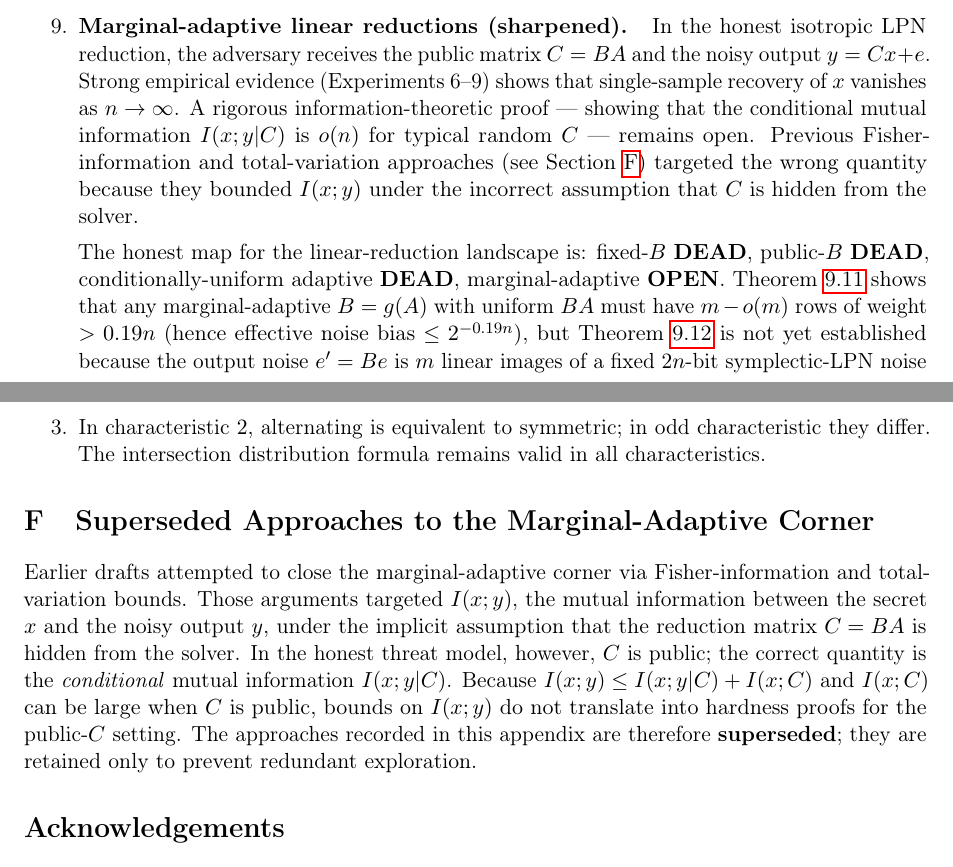
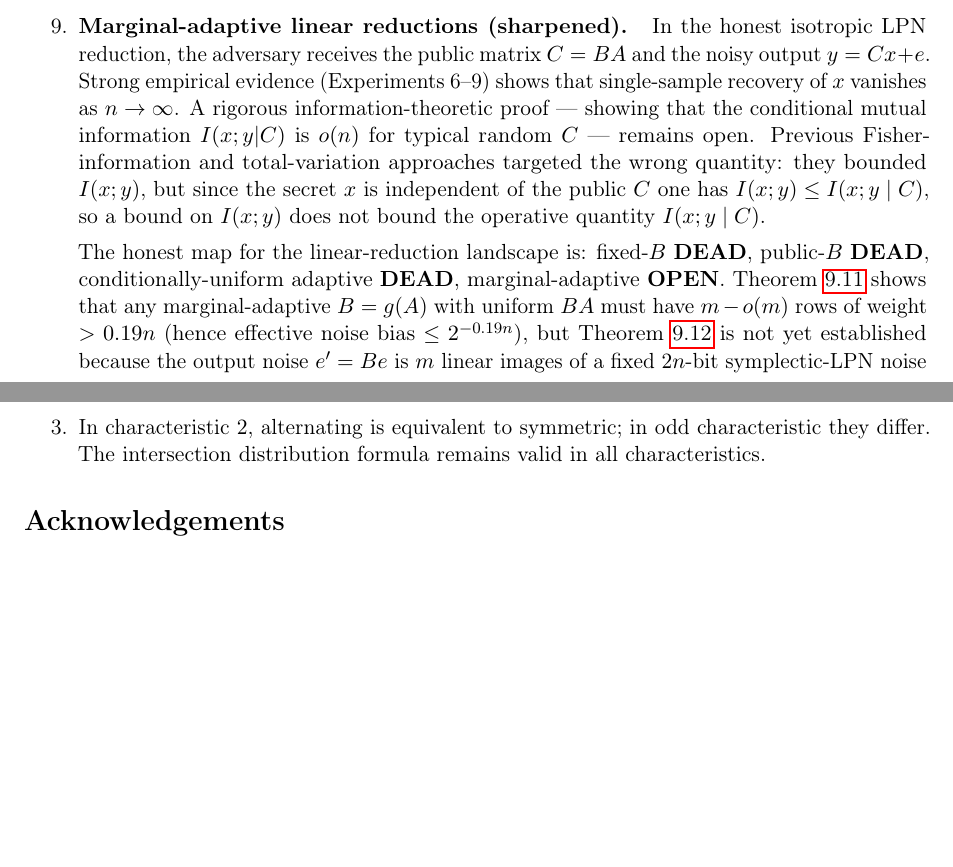
Before and after one commit to Gattochoo/lsn-pq, a LaTeX paper (paper/lsn-paper.tex): two parts of pages 28 and 33 of 36, joined at a grey line, cut so that both start at the same text, the shorter picture padded with empty space. Compiled offline with pdfLaTeX.

Commit message:
fix(claude): remove Kimi's app:superseded appendix (math error + inappropriate); correct the OP9 I(x;y|C) explanation
Kimi (new session) committed b3ff6f0 — a direct paper-body edit (3rd agent route-through-Claude
gate slip). Content review: the OP9 open-problem rewrite (open:marginal-adaptive) is GOOD and
correct (pins I(x;y|C), empirical recovery vanishing, Fisher/TV bounded I(x;y) under the wrong
"C hidden" assumption). The cref splits are harmless churn. BUT the NEW appendix
"Superseded Approaches" (app:superseded) had a MATH ERROR — "I(x;C) can be large when C is public"
is false: x is independent of C=BA, so I(x;C)=0. The correct reasoning is I(x;y) ≤ I(x;y|C) (the
bounded quantity is the smaller one). Also, a "superseded approaches" section is meta/lab-notebook
content, inappropriate for the published paper (the record already lives in meta with SUPERSEDED
tags).

Remediation: removed app:superseded entirely; rewrote the one OP9 sentence with the correct
inequality (x⊥C ⇒ I(x;y)≤I(x;y|C), so bounding I(x;y) doesn't bound I(x;y|C)). EN builds clean,
no dangling \Cref. KO unaffected. Stray \bibliographystyle{alpha} left (pre-existing no-op).

GATE: this is the 3rd agent paper-body edit. The math error nearly shipped because it went direct
instead of through me. Reinforcing: agents draft in meta, I edit the body. Separate Kimi/Codex
directives follow.

No 7th; no break; no security claim. OPEN=LSN.

```diff
--- a/paper/lsn-paper.tex
+++ b/paper/lsn-paper.tex
@@ -1170,7 +1170,7 @@ We state precisely the problems whose resolution would close the standard-model
 
 \item \textbf{Membership-LSN $\leftrightarrow$ stabilizer-decoding LSN bridge.} Relate our membership formulation (\Cref{def:lsn}; secret Lagrangian, no public matrix) to the LSN of \cite{KLP+25,LPQR26} (public isotropic matrix, junk register, secret logical string). A reduction in either direction would let the external hardness results (constant-rate LPN $\le$ their LSN) and our SQ lower bounds support a \emph{single} object; absent a bridge, the two hardness cases remain parallel rather than cumulative.
 
-\item \textbf{Marginal-adaptive linear reductions (sharpened).} \label{open:marginal-adaptive} In the honest isotropic LPN reduction, the adversary receives the public matrix $C=BA$ and the noisy output $y=Cx+e$.  Strong empirical evidence (Experiments~6--9) shows that single-sample recovery of $x$ vanishes as $n\to\infty$.  A rigorous information-theoretic proof --- showing that the conditional mutual information $I(x;y|C)$ is $o(n)$ for typical random $C$ --- remains open.  Previous Fisher-information and total-variation approaches (see \Cref{app:superseded}) targeted the wrong quantity because they bounded $I(x;y)$ under the incorrect assumption that $C$ is hidden from the solver.
+\item \textbf{Marginal-adaptive linear reductions (sharpened).} \label{open:marginal-adaptive} In the honest isotropic LPN reduction, the adversary receives the public matrix $C=BA$ and the noisy output $y=Cx+e$.  Strong empirical evidence (Experiments~6--9) shows that single-sample recovery of $x$ vanishes as $n\to\infty$.  A rigorous information-theoretic proof --- showing that the conditional mutual information $I(x;y|C)$ is $o(n)$ for typical random $C$ --- remains open.  Previous Fisher-information and total-variation approaches targeted the wrong quantity: they bounded $I(x;y)$, but since the secret $x$ is independent of the public $C$ one has $I(x;y) \le I(x;y\mid C)$, so a bound on $I(x;y)$ does not bound the operative quantity $I(x;y\mid C)$.
 
 The honest map for the linear-reduction landscape is: fixed-$B$ \textbf{DEAD}, public-$B$ \textbf{DEAD}, conditionally-uniform adaptive \textbf{DEAD}, marginal-adaptive \textbf{OPEN}.  \Cref{lem:m1} shows that any marginal-adaptive $B=g(A)$ with uniform $BA$ must have $m-o(m)$ rows of weight $>0.19n$ (hence effective noise bias $\le 2^{-0.19n}$), but \Cref{lem:m2} is not yet established because the output noise $e'=Be$ is $m$ linear images of a fixed $2n$-bit symplectic-LPN noise vector and therefore lives in a subspace of dimension at most $2n$.  The decisive question: \emph{Does the $\le 2n$-dimensional noise structure of $Be$ survive a high-entropy secret $B$, or can adaptive $B$ fake $m$ independent $\operatorname{Bernoulli}(p')$ from $2n$ noise bits undetectably in $C$?}  A proof either way would close the marginal-adaptive corner.
 \end{enumerate}
@@ -1370,11 +1370,6 @@ Larger $q$ reduces the required $n$ but increases the cost of each sample (field
 \item In characteristic $2$, alternating is equivalent to symmetric; in odd characteristic they differ. The intersection distribution formula remains valid in all characteristics.
 \end{enumerate}
 
-\section{Superseded Approaches to the Marginal-Adaptive Corner}
-\label{app:superseded}
-
-Earlier drafts attempted to close the marginal-adaptive corner via Fisher-information and total-variation bounds.  Those arguments targeted $I(x;y)$, the mutual information between the secret $x$ and the noisy output $y$, under the implicit assumption that the reduction matrix $C=BA$ is hidden from the solver.  In the honest threat model, however, $C$ is public; the correct quantity is the \emph{conditional} mutual information $I(x;y|C)$.  Because $I(x;y) \le I(x;y|C) + I(x;C)$ and $I(x;C)$ can be large when $C$ is public, bounds on $I(x;y)$ do not translate into hardness proofs for the public-$C$ setting.  The approaches recorded in this appendix are therefore \textbf{superseded}; they are retained only to prevent redundant exploration.
-
 % Bibliography
 \bibliographystyle{alpha}
 \section*{Acknowledgements}
```
Also changed, not shown: paper/lsn-paper.pdf.
